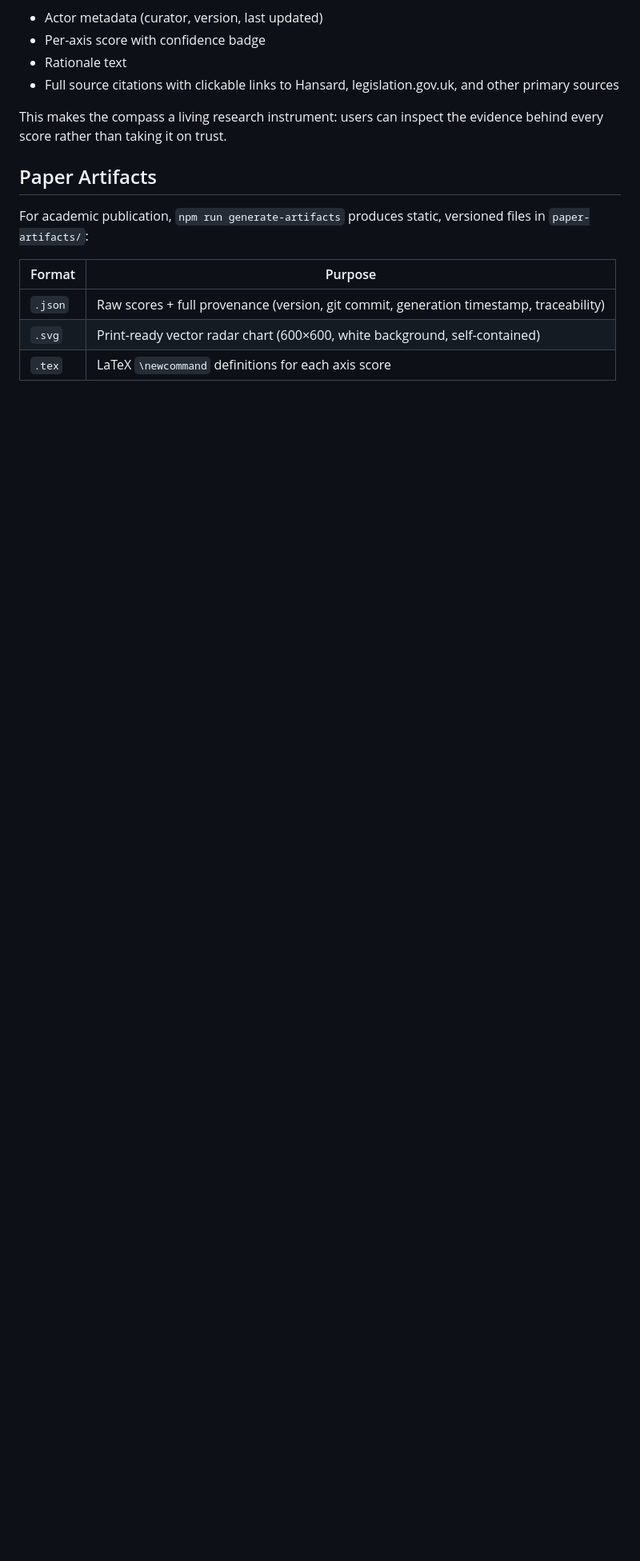
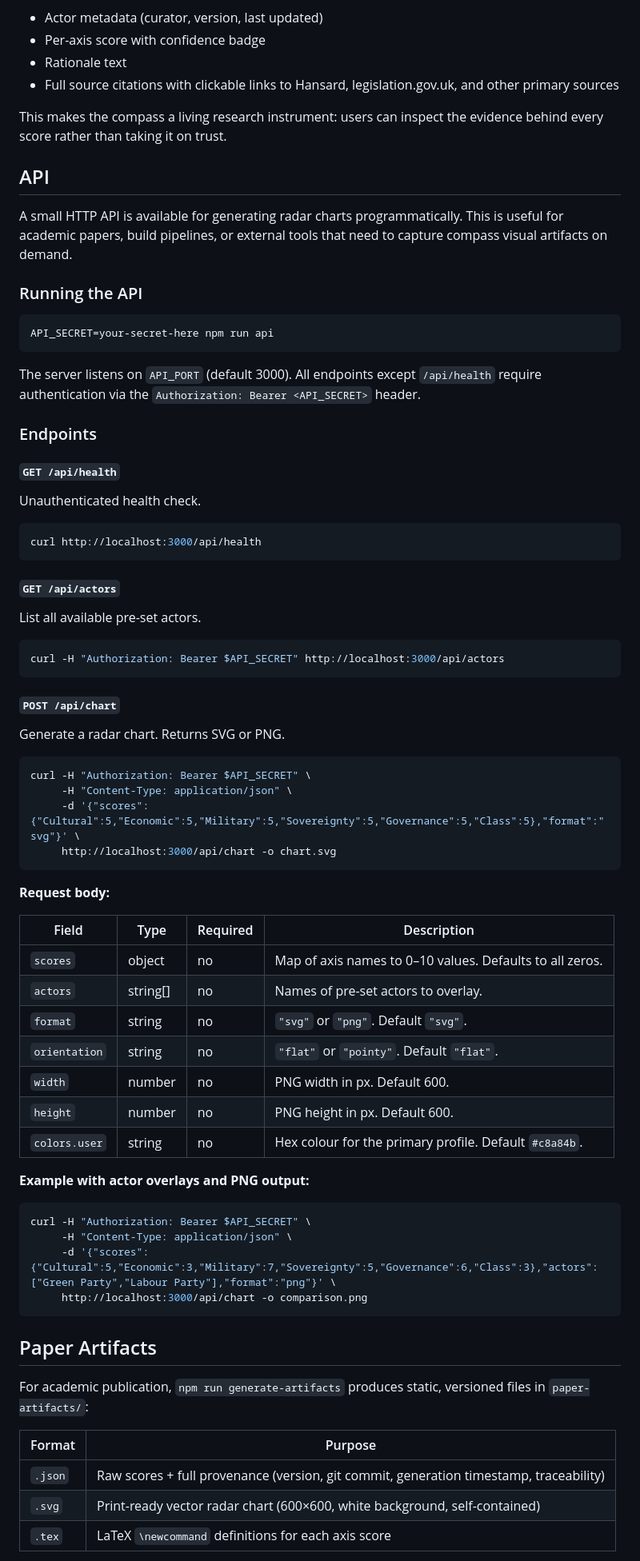
Before and after one commit to earlution/6-axis-compass, a Markdown page: README.md, the part around the change. Shown at 80% size. Rendered like a GitHub page; blank space fills up the shorter version.

Commit message:
docs(readme): add API section to README
Document the HTTP API endpoints, authentication, and chart
generation examples that were previously only in API.md.

Co-Authored-By: Claude Opus 4.7 <noreply@anthropic.com>

````diff
--- a/README.md
+++ b/README.md
@@ -52,6 +52,65 @@ In the results screen, every pre-loaded actor has an **information icon** ("i")
 - Full source citations with clickable links to Hansard, legislation.gov.uk, and other primary sources
 
 This makes the compass a living research instrument: users can inspect the evidence behind every score rather than taking it on trust.
+
+## API
+
+A small HTTP API is available for generating radar charts programmatically. This is useful for academic papers, build pipelines, or external tools that need to capture compass visual artifacts on demand.
+
+### Running the API
+
+```bash
+API_SECRET=your-secret-here npm run api
+```
+
+The server listens on `API_PORT` (default 3000). All endpoints except `/api/health` require authentication via the `Authorization: Bearer <API_SECRET>` header.
+
+### Endpoints
+
+#### `GET /api/health`
+Unauthenticated health check.
+
+```bash
+curl http://localhost:3000/api/health
+```
+
+#### `GET /api/actors`
+List all available pre-set actors.
+
+```bash
+curl -H "Authorization: Bearer $API_SECRET" http://localhost:3000/api/actors
+```
+
+#### `POST /api/chart`
+Generate a radar chart. Returns SVG or PNG.
+
+```bash
+curl -H "Authorization: Bearer $API_SECRET" \
+     -H "Content-Type: application/json" \
+     -d '{"scores":{"Cultural":5,"Economic":5,"Military":5,"Sovereignty":5,"Governance":5,"Class":5},"format":"svg"}' \
+     http://localhost:3000/api/chart -o chart.svg
+```
+
+**Request body:**
+
+| Field | Type | Required | Description |
+|-------|------|----------|-------------|
+| `scores` | object | no | Map of axis names to 0–10 values. Defaults to all zeros. |
+| `actors` | string[] | no | Names of pre-set actors to overlay. |
+| `format` | string | no | `"svg"` or `"png"`. Default `"svg"`. |
+| `orientation` | string | no | `"flat"` or `"pointy"`. Default `"flat"`. |
+| `width` | number | no | PNG width in px. Default 600. |
+| `height` | number | no | PNG height in px. Default 600. |
+| `colors.user` | string | no | Hex colour for the primary profile. Default `#c8a84b`. |
+
+**Example with actor overlays and PNG output:**
+
+```bash
+curl -H "Authorization: Bearer $API_SECRET" \
+     -H "Content-Type: application/json" \
+     -d '{"scores":{"Cultural":5,"Economic":3,"Military":7,"Sovereignty":5,"Governance":6,"Class":3},"actors":["Green Party","Labour Party"],"format":"png"}' \
+     http://localhost:3000/api/chart -o comparison.png
+```
 
 ## Paper Artifacts
 
````
